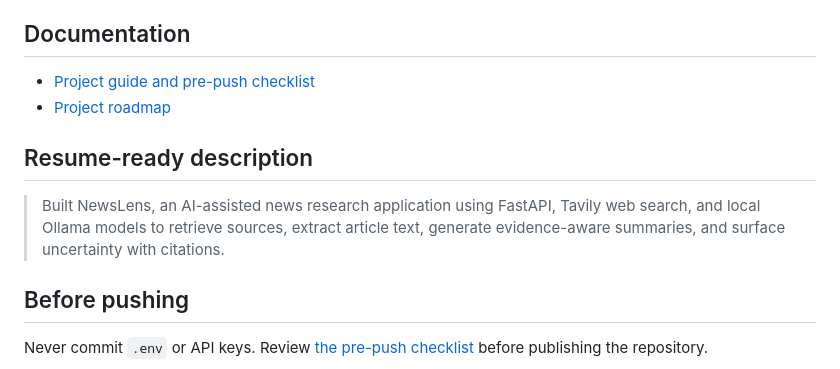
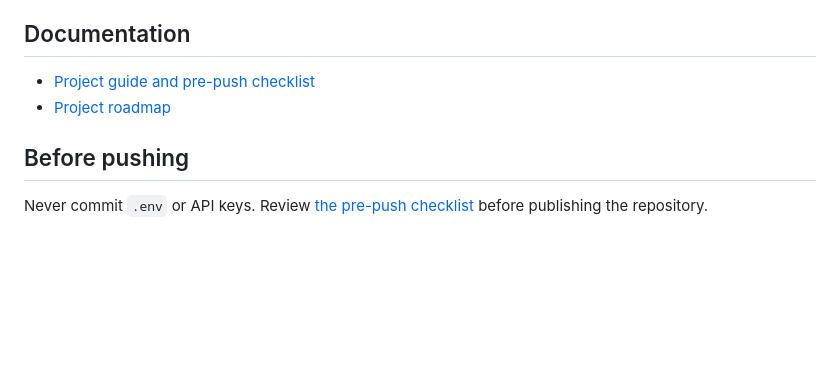
Before and after one commit to ParagNirwan/NewsLens, a Markdown page: README.md, the part around the change. Rendered like a GitHub page; blank space fills up the shorter version.

Commit message:
Removed a mistake

```diff
--- a/README.md
+++ b/README.md
@@ -190,10 +190,6 @@ This is a working first-pass research prototype, not a finished fact-checking pl
 - [Project guide and pre-push checklist](docs/PROJECT_GUIDE.md)
 - [Project roadmap](docs/PROJECT_PLAN.md)
 
-## Resume-ready description
-
-> Built NewsLens, an AI-assisted news research application using FastAPI, Tavily web search, and local Ollama models to retrieve sources, extract article text, generate evidence-aware summaries, and surface uncertainty with citations.
-
 ## Before pushing
 
 Never commit `.env` or API keys. Review [the pre-push checklist](docs/PROJECT_GUIDE.md#before-you-push) before publishing the repository.
```
